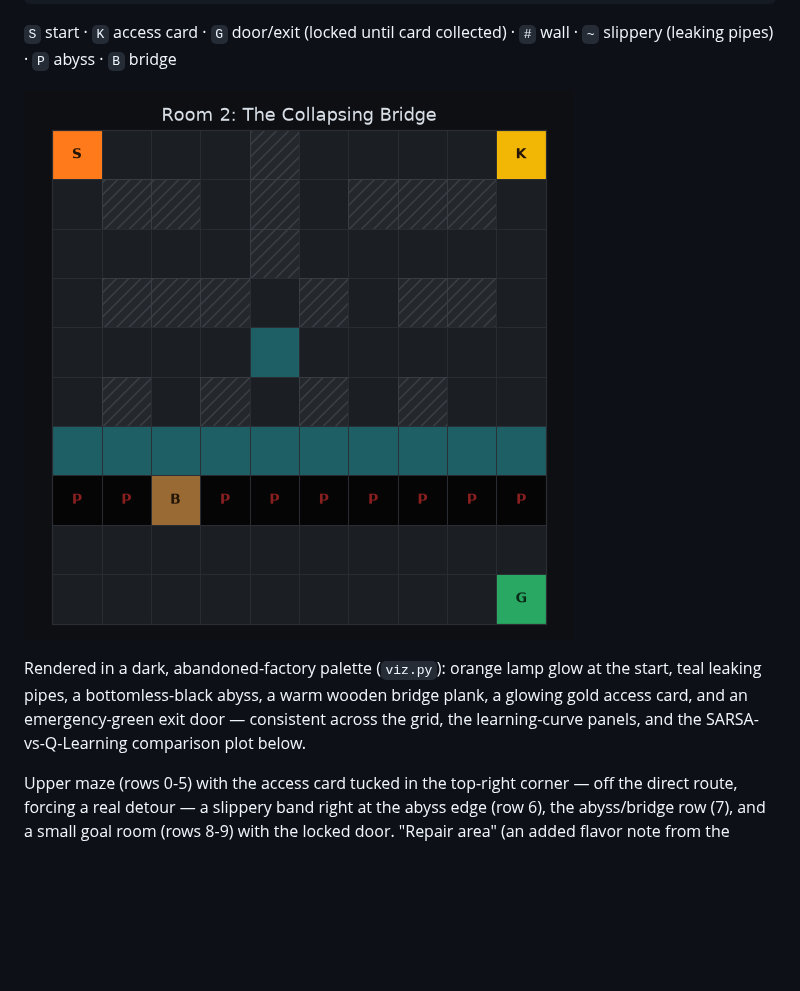
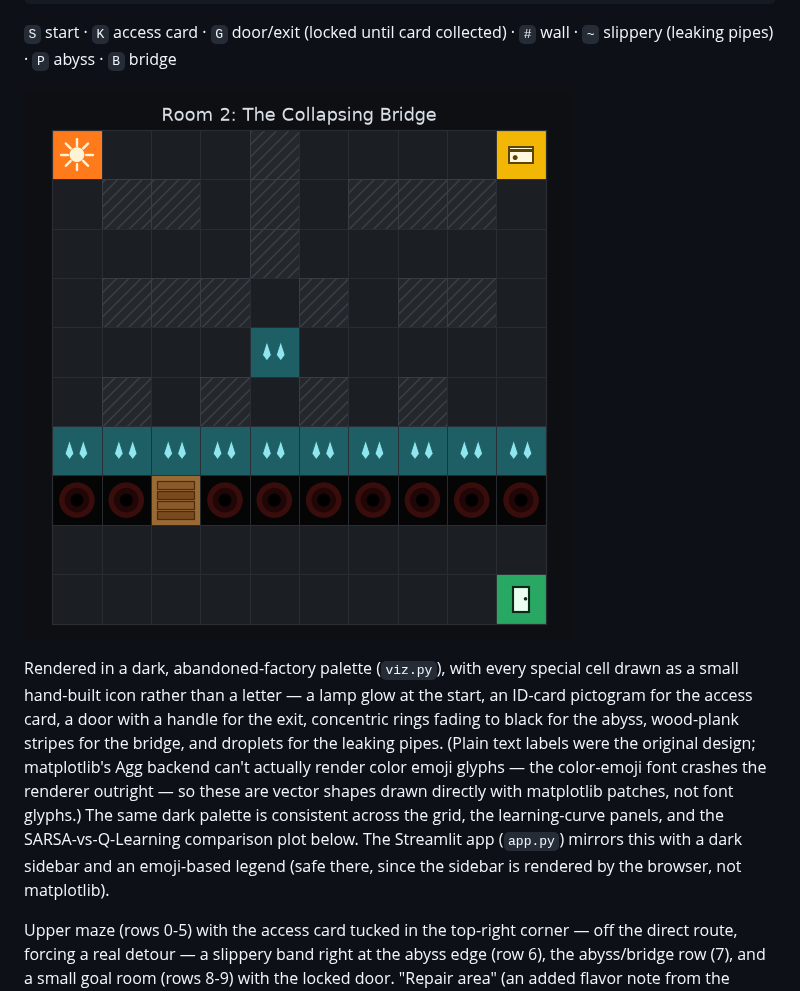
Before and after one commit to cgroup39-TB/RLProject_Merav_Tomer_Mishel, a Markdown page: Room2Merav/README.md, the part around the change. GitHub-like rendering; pictures changed too: Room2Merav/room_layout.png; blank space fills up the shorter version.

```diff
--- a/Room2Merav/README.md
+++ b/Room2Merav/README.md
@@ -106,11 +106,19 @@ PPBPPPPPPP
 
 ![Room 2 layout](room_layout.png)
 
-Rendered in a dark, abandoned-factory palette (`viz.py`): orange lamp glow
-at the start, teal leaking pipes, a bottomless-black abyss, a warm wooden
-bridge plank, a glowing gold access card, and an emergency-green exit door
-— consistent across the grid, the learning-curve panels, and the
-SARSA-vs-Q-Learning comparison plot below.
+Rendered in a dark, abandoned-factory palette (`viz.py`), with every
+special cell drawn as a small hand-built icon rather than a letter — a
+lamp glow at the start, an ID-card pictogram for the access card, a door
+with a handle for the exit, concentric rings fading to black for the
+abyss, wood-plank stripes for the bridge, and droplets for the leaking
+pipes. (Plain text labels were the original design; matplotlib's Agg
+backend can't actually render color emoji glyphs — the color-emoji font
+crashes the renderer outright — so these are vector shapes drawn directly
+with matplotlib patches, not font glyphs.) The same dark palette is
+consistent across the grid, the learning-curve panels, and the
+SARSA-vs-Q-Learning comparison plot below. The Streamlit app (`app.py`)
+mirrors this with a dark sidebar and an emoji-based legend (safe there,
+since the sidebar is rendered by the browser, not matplotlib).
 
 Upper maze (rows 0-5) with the access card tucked in the top-right corner
 — off the direct route, forcing a real detour — a slippery band right at
```
Also changed, not shown: 2 other files.
